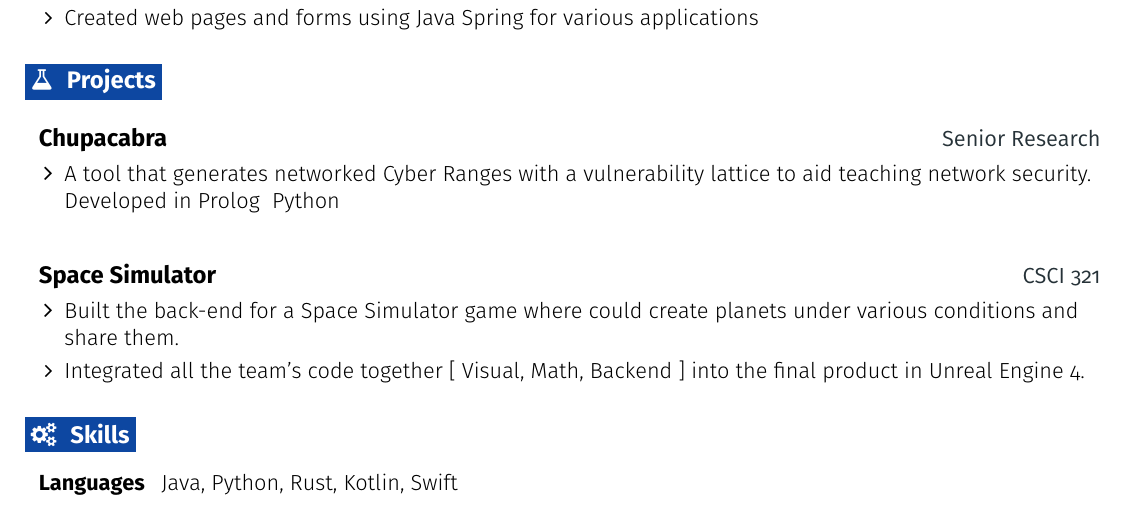
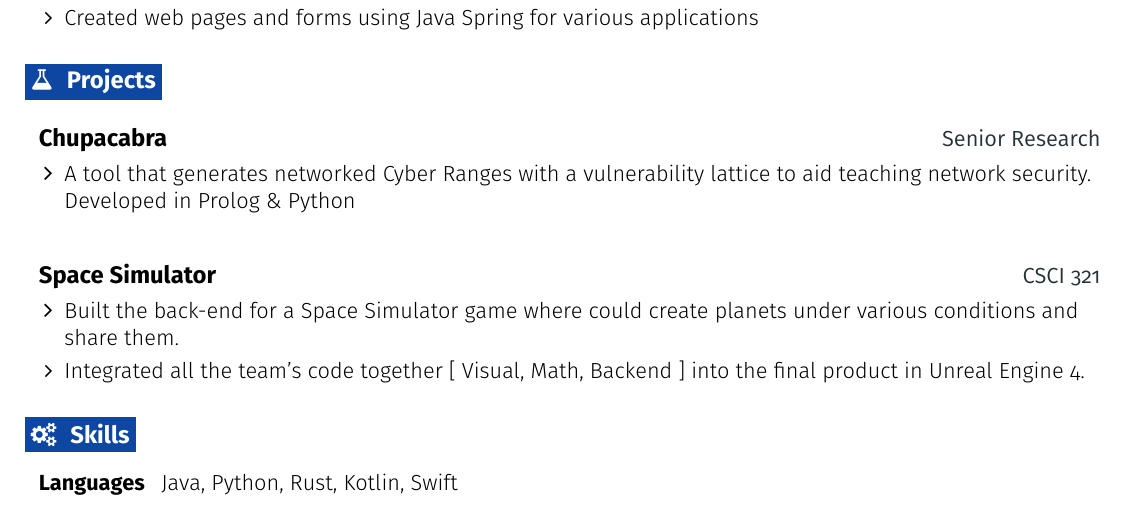
Before and after one commit to hans-pistor/Resume, a LaTeX CV (resume.tex): part of the page, cut so that both start at the same text. Compiled offline with pdfLaTeX.

```diff
--- a/resume.tex
+++ b/resume.tex
@@ -212,7 +212,7 @@
     \resumeEntryTD
       {Chupacabra}{Senior Research}
     \resumeItemListStart
-      \resumeItem {A tool that generates networked Cyber Ranges with a vulnerability lattice to aid teaching network security. Developed in Prolog & Python}
+      \resumeItem {A tool that generates networked Cyber Ranges with a vulnerability lattice to aid teaching network security. Developed in Prolog \& Python}
     \resumeItemListEnd
   \resumeEntryEnd
 
```
Also changed, not shown: resume.pdf (added), 1 other file.
